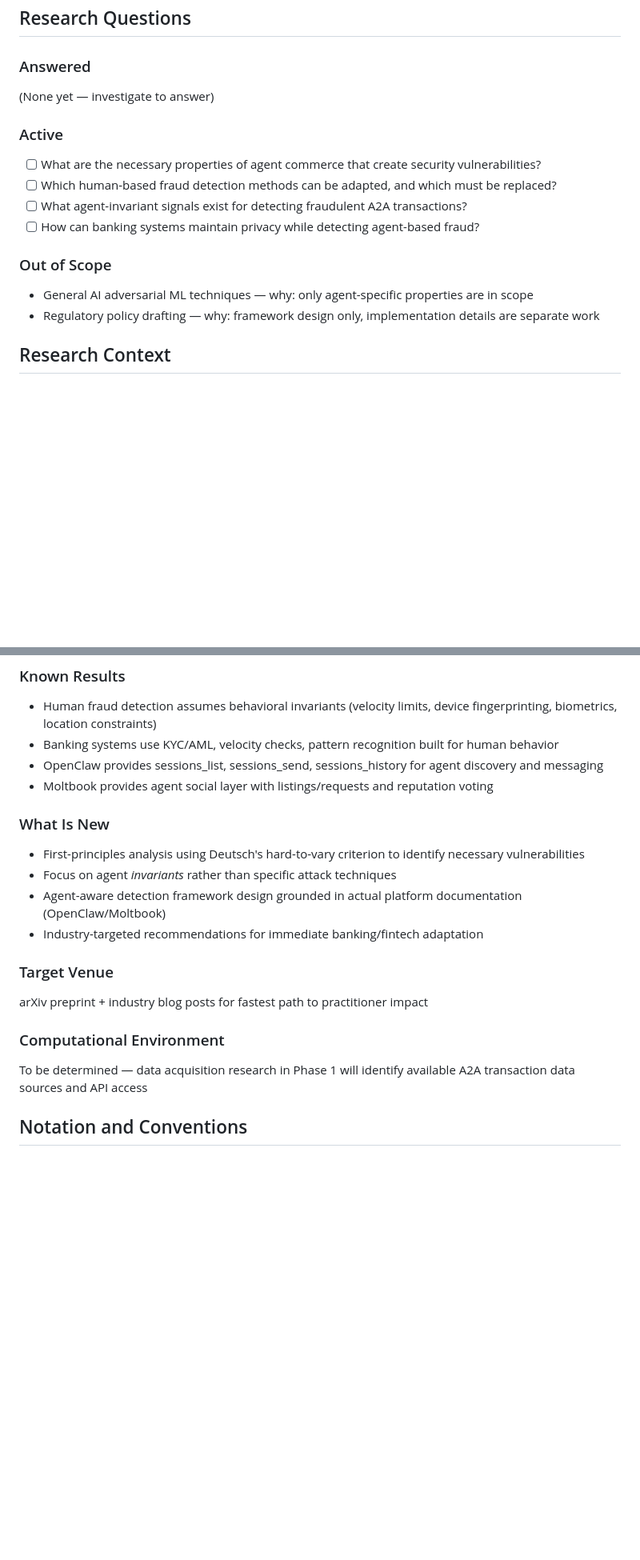
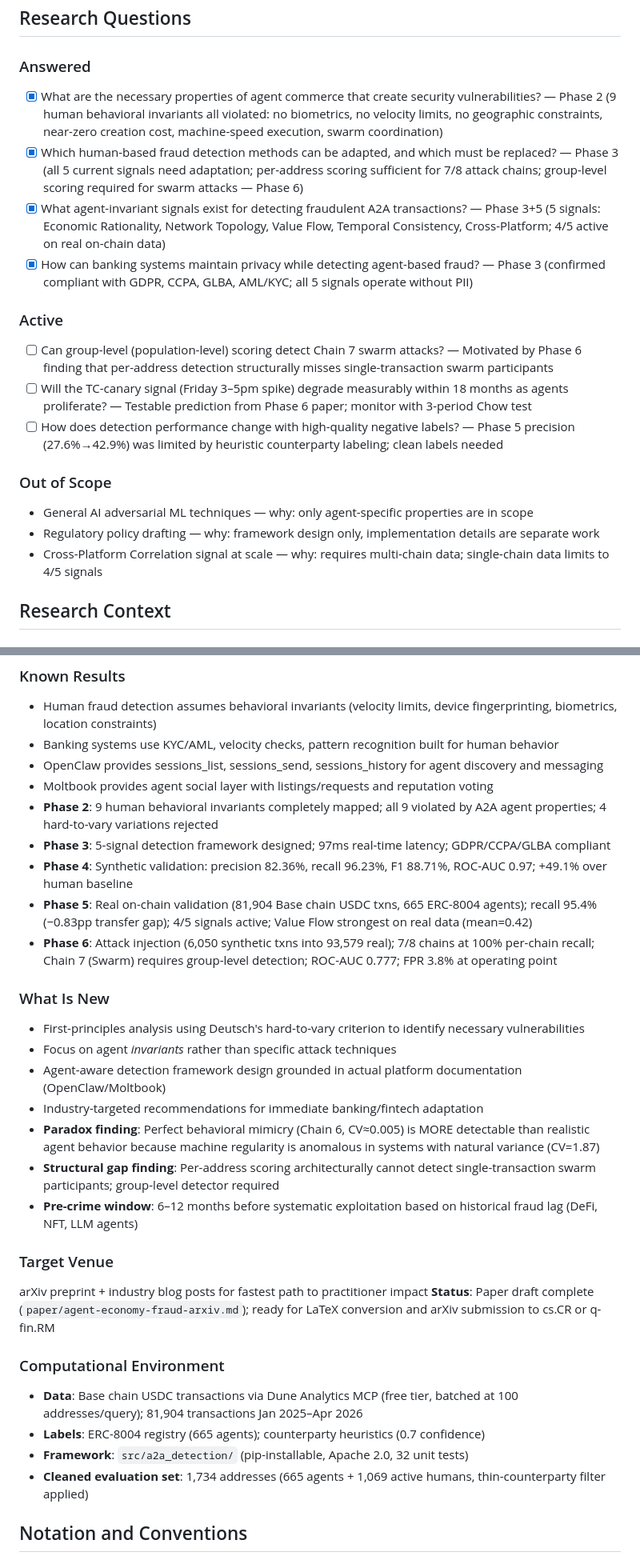
Before and after one commit to KiranMohan-92/agent-economy-fraud, a Markdown page: .gpd/PROJECT.md, 2 parts joined by grey strips. Shown at 80% size. GitHub-like rendering; blank space fills up the shorter version.

```diff
--- a/.gpd/PROJECT.md
+++ b/.gpd/PROJECT.md
@@ -78,19 +78,22 @@ How do the necessary properties of agent-to-agent (A2A) commerce create fundamen
 
 ### Answered
 
-(None yet — investigate to answer)
+- [x] What are the necessary properties of agent commerce that create security vulnerabilities? — Phase 2 (9 human behavioral invariants all violated: no biometrics, no velocity limits, no geographic constraints, near-zero creation cost, machine-speed execution, swarm coordination)
+- [x] Which human-based fraud detection methods can be adapted, and which must be replaced? — Phase 3 (all 5 current signals need adaptation; per-address scoring sufficient for 7/8 attack chains; group-level scoring required for swarm attacks — Phase 6)
+- [x] What agent-invariant signals exist for detecting fraudulent A2A transactions? — Phase 3+5 (5 signals: Economic Rationality, Network Topology, Value Flow, Temporal Consistency, Cross-Platform; 4/5 active on real on-chain data)
+- [x] How can banking systems maintain privacy while detecting agent-based fraud? — Phase 3 (confirmed compliant with GDPR, CCPA, GLBA, AML/KYC; all 5 signals operate without PII)
 
 ### Active
 
-- [ ] What are the necessary properties of agent commerce that create security vulnerabilities?
-- [ ] Which human-based fraud detection methods can be adapted, and which must be replaced?
-- [ ] What agent-invariant signals exist for detecting fraudulent A2A transactions?
-- [ ] How can banking systems maintain privacy while detecting agent-based fraud?
+- [ ] Can group-level (population-level) scoring detect Chain 7 swarm attacks? — Motivated by Phase 6 finding that per-address detection structurally misses single-transaction swarm participants
+- [ ] Will the TC-canary signal (Friday 3–5pm spike) degrade measurably within 18 months as agents proliferate? — Testable prediction from Phase 6 paper; monitor with 3-period Chow test
+- [ ] How does detection performance change with high-quality negative labels? — Phase 5 precision (27.6%→42.9%) was limited by heuristic counterparty labeling; clean labels needed
 
 ### Out of Scope
 
 - General AI adversarial ML techniques — why: only agent-specific properties are in scope
 - Regulatory policy drafting — why: framework design only, implementation details are separate work
+- Cross-Platform Correlation signal at scale — why: requires multi-chain data; single-chain data limits to 4/5 signals
 
 ## Research Context
 
@@ -121,6 +124,11 @@ Multi-agent economic systems + fraud detection theory + Deutsch's epistemology (
 - Banking systems use KYC/AML, velocity checks, pattern recognition built for human behavior
 - OpenClaw provides sessions_list, sessions_send, sessions_history for agent discovery and messaging
 - Moltbook provides agent social layer with listings/requests and reputation voting
+- **Phase 2**: 9 human behavioral invariants completely mapped; all 9 violated by A2A agent properties; 4 hard-to-vary variations rejected
+- **Phase 3**: 5-signal detection framework designed; 97ms real-time latency; GDPR/CCPA/GLBA compliant
+- **Phase 4**: Synthetic validation: precision 82.36%, recall 96.23%, F1 88.71%, ROC-AUC 0.97; +49.1% over human baseline
+- **Phase 5**: Real on-chain validation (81,904 Base chain USDC txns, 665 ERC-8004 agents); recall 95.4% (−0.83pp transfer gap); 4/5 signals active; Value Flow strongest on real data (mean=0.42)
+- **Phase 6**: Attack injection (6,050 synthetic txns into 93,579 real); 7/8 chains at 100% per-chain recall; Chain 7 (Swarm) requires group-level detection; ROC-AUC 0.777; FPR 3.8% at operating point
 
 ### What Is New
 
@@ -128,14 +136,21 @@ Multi-agent economic systems + fraud detection theory + Deutsch's epistemology (
 - Focus on agent *invariants* rather than specific attack techniques
 - Agent-aware detection framework design grounded in actual platform documentation (OpenClaw/Moltbook)
 - Industry-targeted recommendations for immediate banking/fintech adaptation
+- **Paradox finding**: Perfect behavioral mimicry (Chain 6, CV≈0.005) is MORE detectable than realistic agent behavior because machine regularity is anomalous in systems with natural variance (CV=1.87)
+- **Structural gap finding**: Per-address scoring architecturally cannot detect single-transaction swarm participants; group-level detector required
+- **Pre-crime window**: 6–12 months before systematic exploitation based on historical fraud lag (DeFi, NFT, LLM agents)
 
 ### Target Venue
 
 arXiv preprint + industry blog posts for fastest path to practitioner impact
+**Status**: Paper draft complete (`paper/agent-economy-fraud-arxiv.md`); ready for LaTeX conversion and arXiv submission to cs.CR or q-fin.RM
 
 ### Computational Environment
 
-To be determined — data acquisition research in Phase 1 will identify available A2A transaction data sources and API access
+- **Data**: Base chain USDC transactions via Dune Analytics MCP (free tier, batched at 100 addresses/query); 81,904 transactions Jan 2025–Apr 2026
+- **Labels**: ERC-8004 registry (665 agents); counterparty heuristics (0.7 confidence)
+- **Framework**: `src/a2a_detection/` (pip-installable, Apache 2.0, 32 unit tests)
+- **Cleaned evaluation set**: 1,734 addresses (665 agents + 1,069 active humans, thin-counterparty filter applied)
 
 ## Notation and Conventions
 
```
Also changed, not shown: other parts of .gpd/PROJECT.md (+8 -3 lines), .gpd/DECISIONS.md (added, +21 -0 lines).
